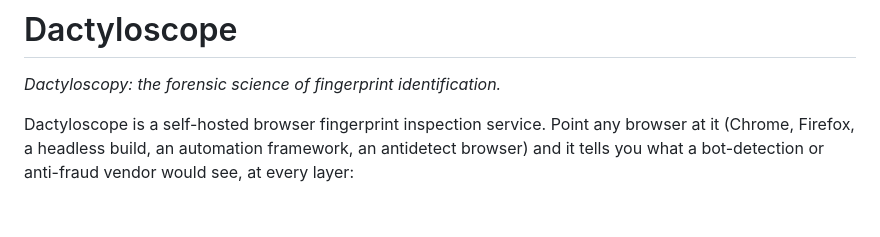
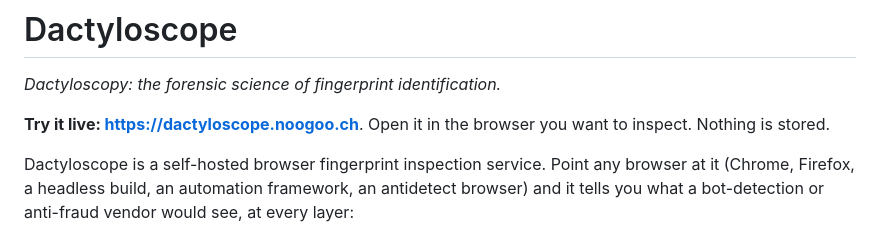
Before and after one commit to demian-overflow/dactyloscope, a Markdown page: README.md, the part around the change. Drawn GitHub-style; blank space fills up the shorter version.

Commit message:
README: link the live instance up top
Co-Authored-By: Claude Opus 5.5 <noreply@anthropic.com>

```diff
--- a/README.md
+++ b/README.md
@@ -3,6 +3,9 @@
 # Dactyloscope
 
 *Dactyloscopy: the forensic science of fingerprint identification.*
+
+**Try it live: <https://dactyloscope.noogoo.ch>**. Open it in the browser you
+want to inspect. Nothing is stored.
 
 Dactyloscope is a self-hosted browser fingerprint inspection service. Point any
 browser at it (Chrome, Firefox, a headless build, an automation framework, an
```
